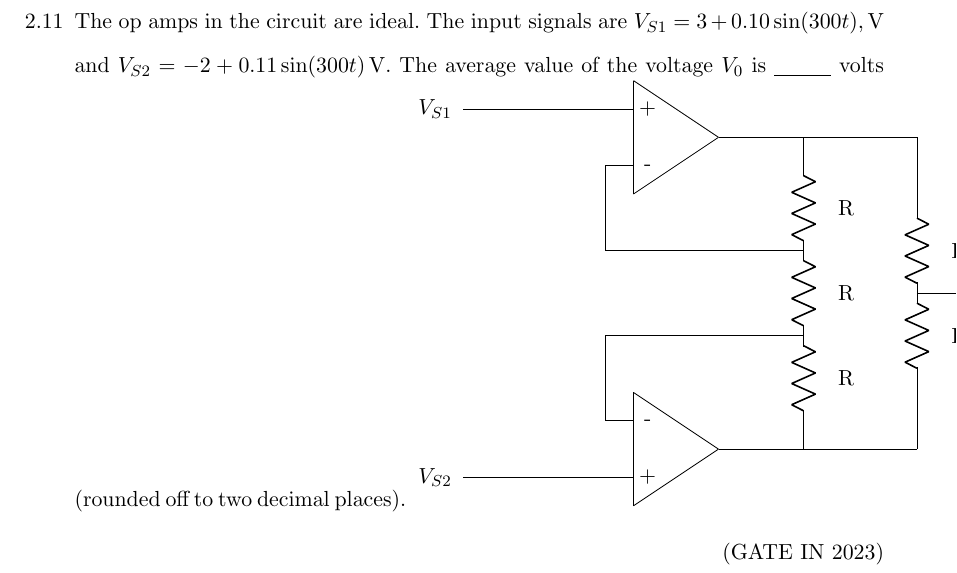
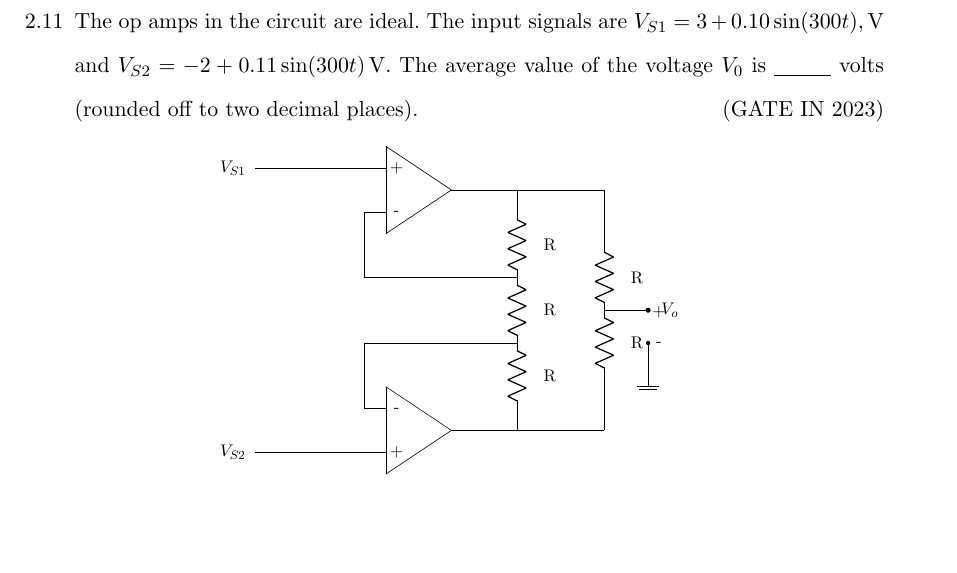
Before and after one commit to kmeghanasai/gate-signal, a LaTeX thesis (main.tex, which reads 2023/filters.tex): part of page 23 of 104, cut so that both start at the same text, the shorter picture padded with empty space. Compiled offline with pdfLaTeX.

Commit message:
Update filters.tex

```diff
--- a/2023/filters.tex
+++ b/2023/filters.tex
@@ -158,66 +158,10 @@ At $t = 20ms$, the magnitude of the voltage $V_o$ will be  \\
 \pagebreak
 
 \item The op amps in the circuit are ideal. The input signals are $V_{S1} = 3 + 0.10 \sin(300t), \text{V}$ and $V_{S2} = -2 + 0.11 \sin(300t)\, \text{V}$. The average value of the voltage $V_0$ is \underline{\hspace{1cm}} volts (rounded off to two decimal places).
-\begin{circuitikz}
-
-% Lines
-\draw (-2.5,2.5) -- (0.5,2.5);
-\draw (0.5,3) -- (0.5,1);
-\draw (0.5,1.5) -- (0,1.5);
-\draw (0,1.5) -- (0,0);
-\draw (-2.5,-4) -- (0.5,-4);
-\draw (0.5,-4.5) -- (0.5,-2.5);
-\draw (0.5,-3) -- (0,-3);
-\draw (0,-3) -- (0,-1.5);
-\draw (0.5,3) -- (2,2);
-\draw (0.5,1) -- (2,2);
-\draw (2,2) -- (3.5,2);
-\draw (3.5,2) -- (5.5,2);
-\draw (3.5,2) -- (3.5,1.5);
-\draw (0.5,-2.5) -- (2,-3.5);
-\draw (0.5,-4.5) -- (2,-3.5);
-\draw (2,-3.5) -- (3.5,-3.5);
-\draw (3.5,-3.5) -- (3.5,-3);
-\draw (3.5,-3.5) -- (5.5,-3.5);
-\draw (5.5,-3.5) -- (5.5,-2.25);
-\draw (5.5,2) -- (5.5,0.75);
-\draw (5.5,-0.75) -- (6.5,-0.75);
-\draw (0,0) -- (3.5,0);
-\draw (0,-1.5) -- (3.5,-1.5);
-\draw (6.5,-1.5) -- (6.5,-2.5);
-\draw (6.25,-2.5) -- (6.75,-2.5);
-\draw (6.3,-2.55) -- (6.7,-2.55);
-
-
-% Resistors
-\draw (3.5,1.5) to [resistor] (3.5,0);
-\draw (3.5,0) to [resistor] (3.5,-1.5);
-\draw (3.5,-1.5) to [resistor] (3.5,-3);
-\draw (5.5,0.75) to [resistor] (5.5,-0.75);
-\draw (5.5,-0.75) to [resistor] (5.5,-2.25);
-
-% Labels
-\node at (-3,2.5) {$V_{S1}$};
-\node at (-3,-4) {$V_{S2}$};
-\node at (0.75,2.5) {+};
-\node at (0.75,1.5) {-};
-\node at (0.75,-3) {-};
-\node at (0.75,-4) {+};
-\node at (7,-0.75) {$V_o$};
-\node at (4.25,0.75) {R};
-\node at (4.25,-0.75) {R};
-\node at (4.25,-2.25) {R};
-\node at (6.25,0) {R};
-\node at (6.25,-1.5) {R};
-\node at (6.75,-0.8) {+};
-\node at (6.75,-1.5) {-};
-
-% Dot
-\filldraw (6.5,-0.75) circle [radius=0.05];
-\fill (6.5,-1.5) circle [radius=0.05];
-
-\end{circuitikz}
-
+\begin{figure}[ht]
+\centering
+\resizebox{0.55\columnwidth}{!}{\input{2023/IN/59/figs/gate.circuit}}
+\end{figure}
 \hfill{(GATE IN 2023)}
 
 \end{enumerate}
```
